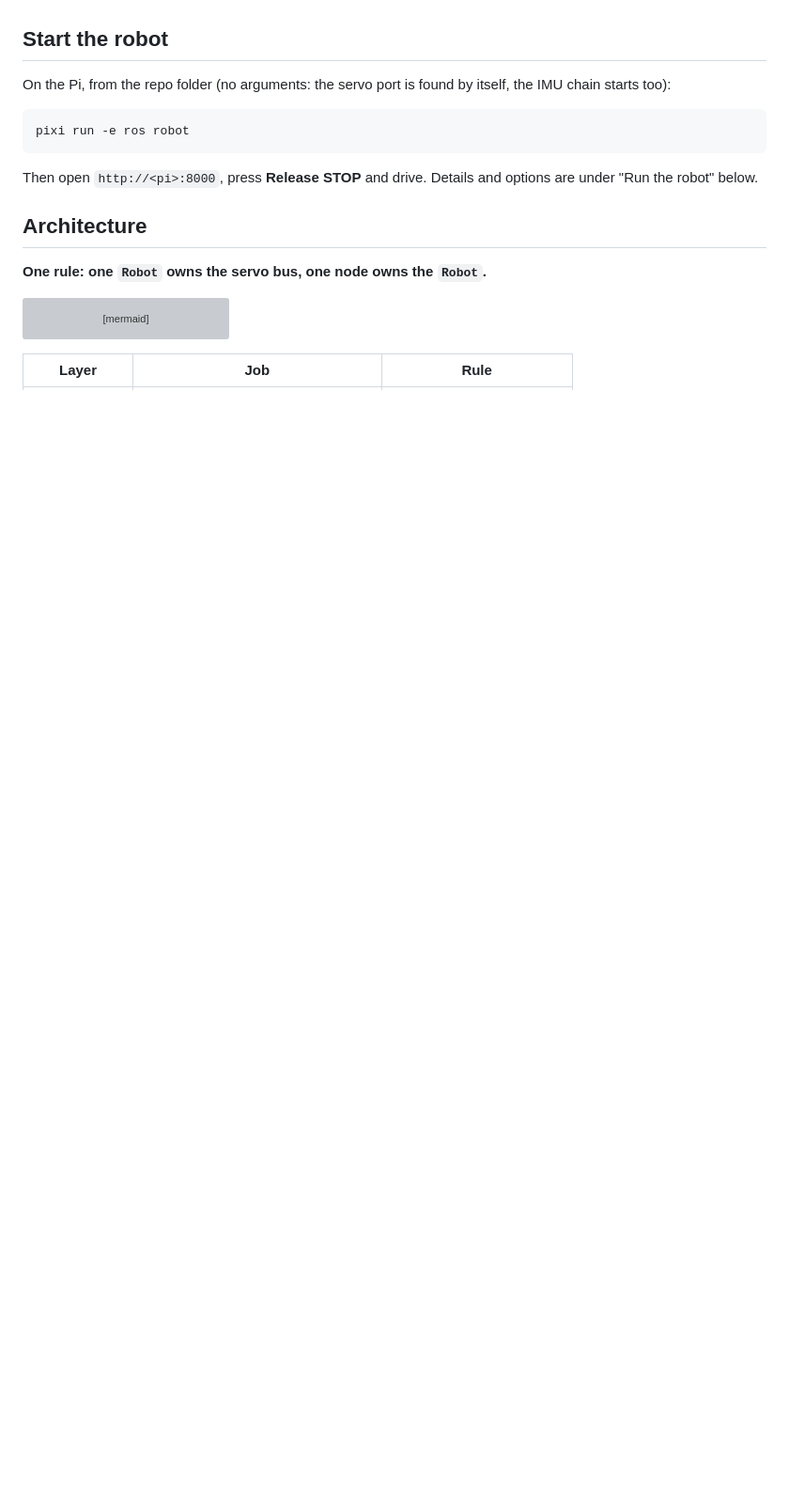
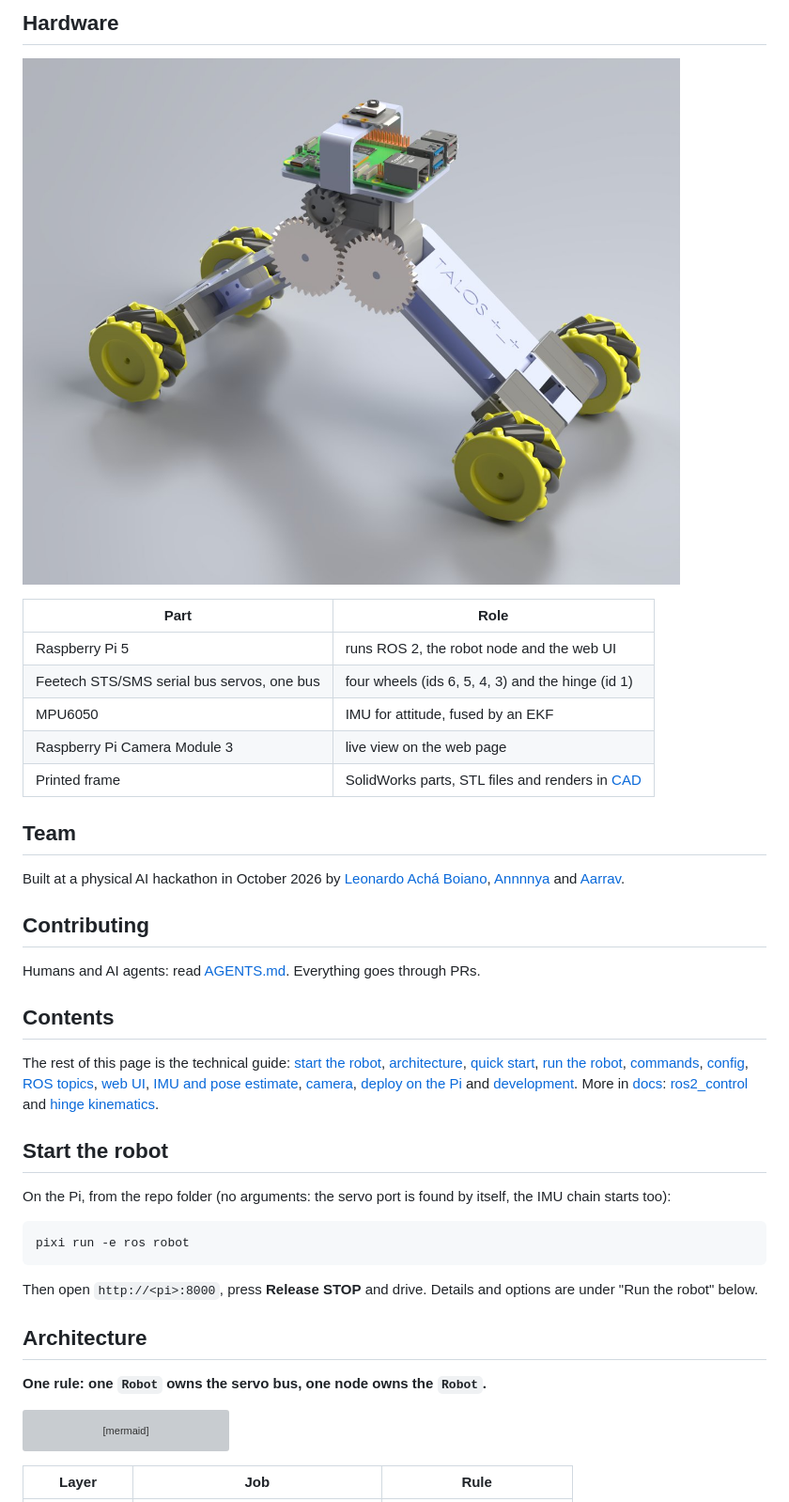
Before and after one commit to Annnnya/talos_hack, a Markdown page: README.md, the part around one of its changes. Shown at 94% size. GitHub-like rendering; pictures changed too: docs/media/talos-render.jpg (added); blank space fills up the shorter version; grey boxes are pictures that could not be loaded.

```diff
--- a/README.md
+++ b/README.md
@@ -8,3 +31,40 @@ goes through PRs.
+## Hardware
+
+![CAD render of Talos: two mecanum legs joined by a geared hinge, with a Raspberry Pi 5 and a camera on top](docs/media/talos-render.jpg)
+
+| Part | Role |
+| --- | --- |
+| Raspberry Pi 5 | runs ROS 2, the robot node and the web UI |
+| Feetech STS/SMS serial bus servos, one bus | four wheels (ids 6, 5, 4, 3) and the hinge (id 1) |
+| MPU6050 | IMU for attitude, fused by an EKF |
+| Raspberry Pi Camera Module 3 | live view on the web page |
+| Printed frame | SolidWorks parts, STL files and renders in [CAD](CAD/) |
+
+## Team
+
+Built at a physical AI hackathon in October 2026 by
+[Leonardo Achá Boiano](https://github.com/leonardoAB1),
+[Annnnya](https://github.com/Annnnya) and
+[Aarrav](https://github.com/Aarrav).
+
+<!-- Roles: add who did what, e.g. software, mechanics, electronics. -->
+
+## Contributing
+
+Humans and AI agents: read [AGENTS.md](AGENTS.md). Everything goes through
+PRs.
+
+## Contents
+
+The rest of this page is the technical guide:
+[start the robot](#start-the-robot), [architecture](#architecture),
+[quick start](#quick-start), [run the robot](#run-the-robot),
+[commands](#commands), [config](#config-configrobotyaml),
+[ROS topics](#ros-topics), [web UI](#web-ui),
+[IMU and pose estimate](#imu-and-pose-estimate), [camera](#camera),
+[deploy on the Pi](#deploy-on-the-pi) and [development](#development).
+More in [docs](docs/): [ros2_control](docs/ros2_control.md) and
+[hinge kinematics](docs/hinge_kinematics.md).
 
 ## Start the robot
 
```
Also changed, not shown: other parts of README.md (+28 -5 lines), docs/media/talos-climbing.jpg (added).
